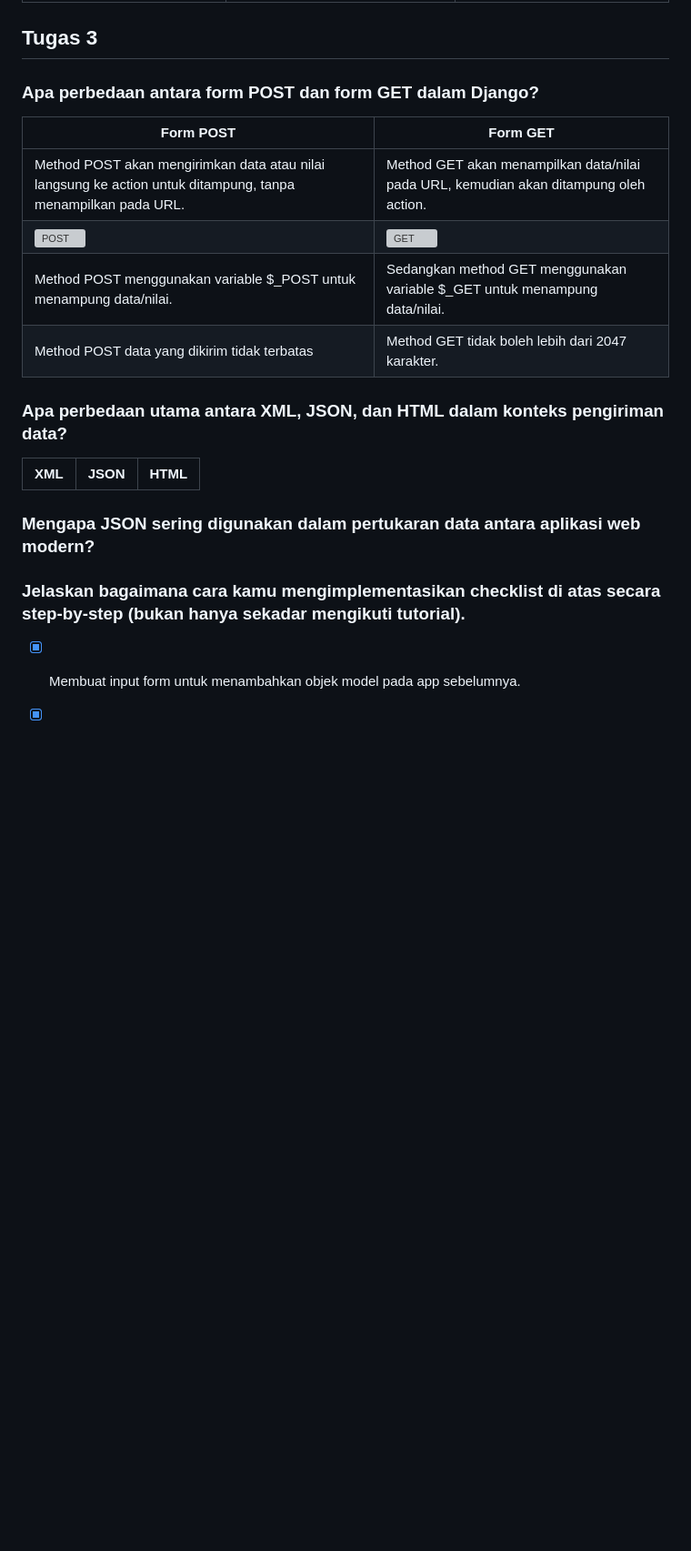
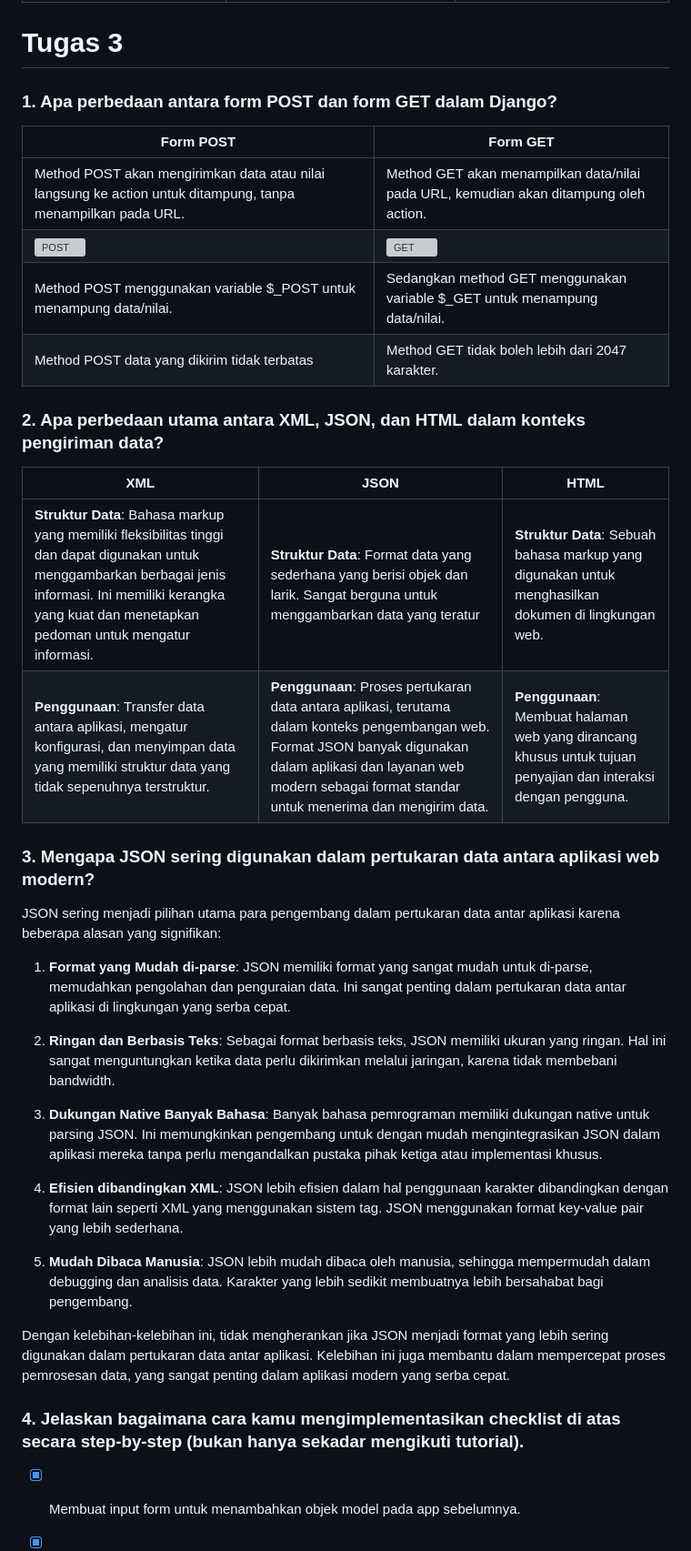
Before and after one commit to aryawijayak/shopping-art, a Markdown page: README.md, the part around one of its changes. Shown at 91% size. Rendered like a GitHub page; blank space fills up the shorter version; grey boxes are pictures that could not be loaded.

```diff
--- a/README.md
+++ b/README.md
@@ -82,9 +81,9 @@ Meskipun memungkinkan untuk membuat aplikasi web berbasis Django tanpa menggunak
 | MVC merupakan konsep yang sering diterapkan dalam pengembangan perangkat lunak, terutama pada aplikasi desktop dan web konvensional. Prinsip ini memisahkan tiga komponen utama dari aplikasi dengan tujuan untuk meningkatkan kemudahan dalam merawat dan mengembangkan kode.| MVT merupakan pola desain yang khusus digunakan dalam kerangka kerja Django, yang diciptakan khusus untuk pengembangan aplikasi web menggunakan bahasa pemrograman Python. Pola ini menggantikan komponen View dalam MVC dengan yang disebut sebagai Template, yang bertujuan untuk memisahkan dengan lebih tegas antara aspek tampilan dan pemrosesan HTTP. | MVVM merupakan pola desain yang umum diterapkan dalam pengembangan aplikasi yang menekankan antarmuka pengguna (UI), terutama pada platform seperti WPF (Windows Presentation Foundation). Pola ini difokuskan pada konsep pemisahan antara komponen tampilan dan logika bisnis, dengan memanfaatkan ViewModel sebagai perantara di antara keduanya.|
 
 
-## Tugas 3
+# Tugas 3
 
-### Apa perbedaan antara form POST dan form GET dalam Django?
+### 1. Apa perbedaan antara form POST dan form GET dalam Django?
 | Form POST         | Form GET         |
 | ---        |    ----   |
 | Method POST akan mengirimkan data atau nilai langsung ke action untuk ditampung, tanpa menampilkan pada URL. | Method GET akan menampilkan data/nilai pada URL, kemudian akan ditampung oleh action.
@@ -92,15 +91,28 @@ Meskipun memungkinkan untuk membuat aplikasi web berbasis Django tanpa menggunak
 |Method POST menggunakan variable $_POST untuk menampung data/nilai. | Sedangkan method GET menggunakan variable $_GET untuk menampung data/nilai.
 |Method POST data yang dikirim tidak terbatas| Method GET tidak boleh lebih dari 2047 karakter.
 
-
-###  Apa perbedaan utama antara XML, JSON, dan HTML dalam konteks pengiriman data?
+###  2. Apa perbedaan utama antara XML, JSON, dan HTML dalam konteks pengiriman data?
 | XML         | JSON         | HTML          |
 | ---        |    ----   |          --- |
+|**Struktur Data**: Bahasa markup yang memiliki fleksibilitas tinggi dan dapat digunakan untuk menggambarkan berbagai jenis informasi. Ini memiliki kerangka yang kuat dan menetapkan pedoman untuk mengatur informasi.| **Struktur Data**: Format data yang sederhana yang berisi objek dan larik. Sangat berguna untuk menggambarkan data yang teratur | **Struktur Data**: Sebuah bahasa markup yang digunakan untuk menghasilkan dokumen di lingkungan web.|
+|**Penggunaan**: Transfer data antara aplikasi, mengatur konfigurasi, dan menyimpan data yang memiliki struktur data yang tidak sepenuhnya terstruktur. | **Penggunaan**: Proses pertukaran data antara aplikasi, terutama dalam konteks pengembangan web. Format JSON banyak digunakan dalam aplikasi dan layanan web modern sebagai format standar untuk menerima dan mengirim data. |**Penggunaan**: Membuat halaman web yang dirancang khusus untuk tujuan penyajian dan interaksi dengan pengguna. |
 
+### 3. Mengapa JSON sering digunakan dalam pertukaran data antara aplikasi web modern?
 
-### Mengapa JSON sering digunakan dalam pertukaran data antara aplikasi web modern?
+JSON sering menjadi pilihan utama para pengembang dalam pertukaran data antar aplikasi karena beberapa alasan yang signifikan:
+1. **Format yang Mudah di-parse**: JSON memiliki format yang sangat mudah untuk di-parse, memudahkan pengolahan dan penguraian data. Ini sangat penting dalam pertukaran data antar aplikasi di lingkungan yang serba cepat.
 
-### Jelaskan bagaimana cara kamu mengimplementasikan checklist di atas secara step-by-step (bukan hanya sekadar mengikuti tutorial).
+2. **Ringan dan Berbasis Teks**: Sebagai format berbasis teks, JSON memiliki ukuran yang ringan. Hal ini sangat menguntungkan ketika data perlu dikirimkan melalui jaringan, karena tidak membebani bandwidth.
+
+3. **Dukungan Native Banyak Bahasa**: Banyak bahasa pemrograman memiliki dukungan native untuk parsing JSON. Ini memungkinkan pengembang untuk dengan mudah mengintegrasikan JSON dalam aplikasi mereka tanpa perlu mengandalkan pustaka pihak ketiga atau implementasi khusus.
+
+4. **Efisien dibandingkan XML**: JSON lebih efisien dalam hal penggunaan karakter dibandingkan dengan format lain seperti XML yang menggunakan sistem tag. JSON menggunakan format key-value pair yang lebih sederhana.
+
+5. **Mudah Dibaca Manusia**: JSON lebih mudah dibaca oleh manusia, sehingga mempermudah dalam debugging dan analisis data. Karakter yang lebih sedikit membuatnya lebih bersahabat bagi pengembang.
+
+Dengan kelebihan-kelebihan ini, tidak mengherankan jika JSON menjadi format yang lebih sering digunakan dalam pertukaran data antar aplikasi. Kelebihan ini juga membantu dalam mempercepat proses pemrosesan data, yang sangat penting dalam aplikasi modern yang serba cepat.
+
+### 4. Jelaskan bagaimana cara kamu mengimplementasikan checklist di atas secara step-by-step (bukan hanya sekadar mengikuti tutorial).
 
 - [x] Membuat input form untuk menambahkan objek model pada app sebelumnya.
 
```
Also changed, not shown: other parts of README.md (+1 -2 lines).
